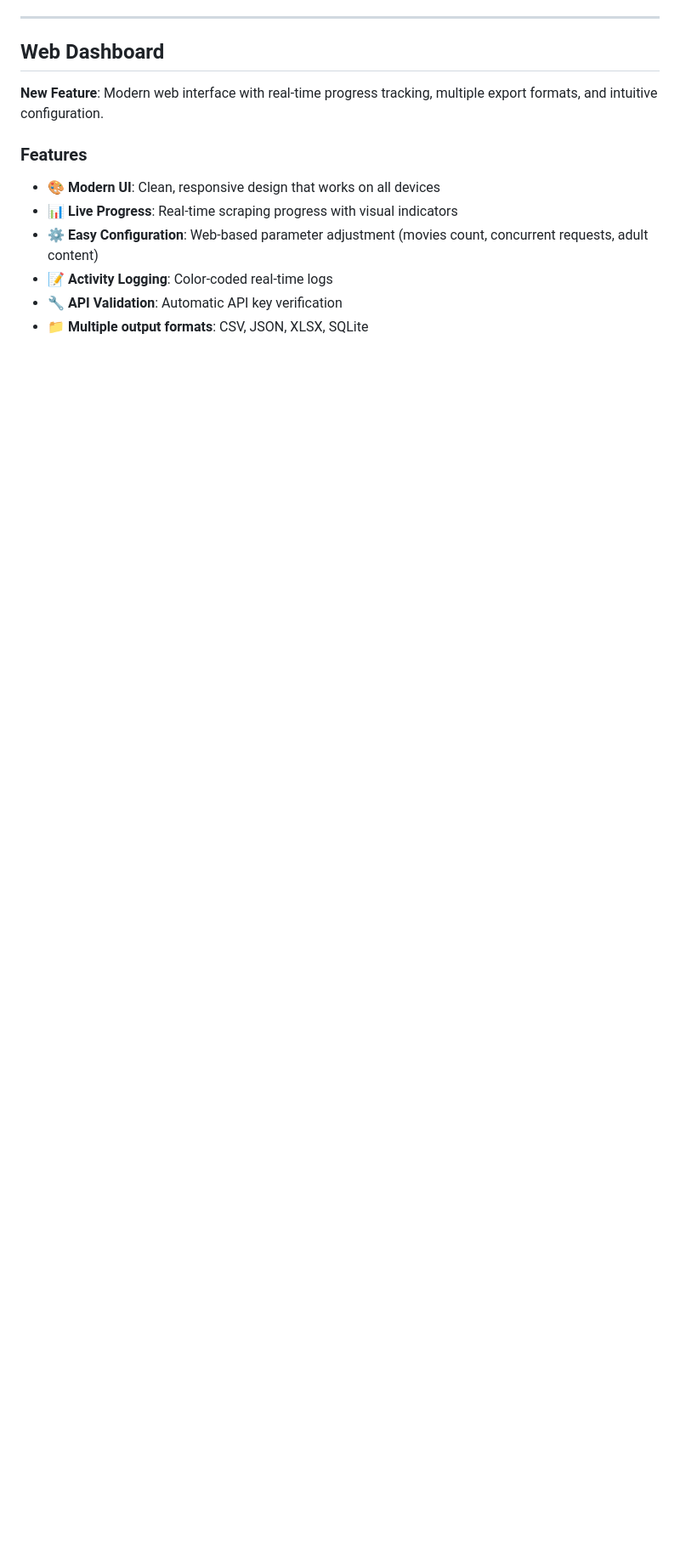
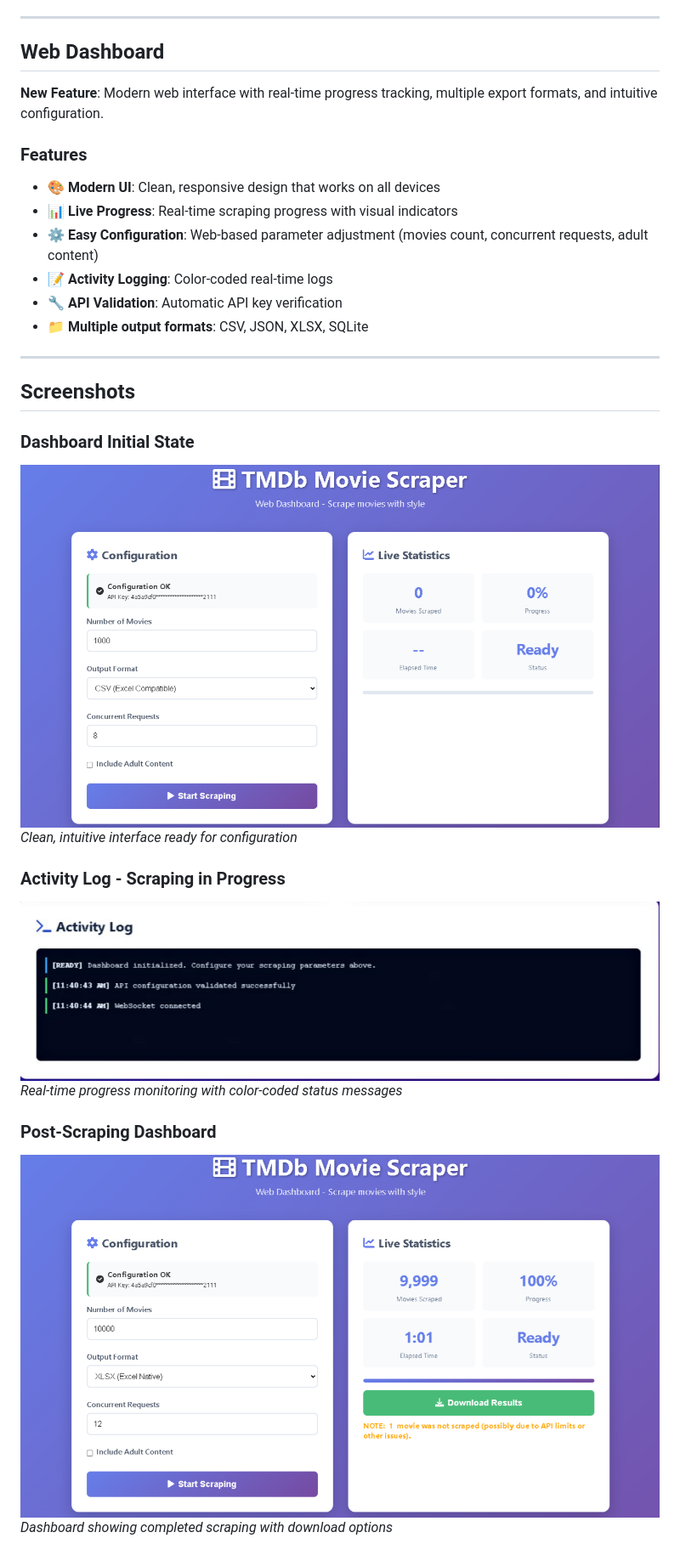
Before and after one commit to HERALDEXX/tmdb-movie-scraper, a Markdown page: README.md, the part around the change printed below. Shown: that part at 85% size. Drawn GitHub-style; pictures changed too: images/initial-activity-log.png (added), images/initial-state.png (added), images/post-scraping-state.png (added); blank space fills up the shorter version.

Commit message:
chore: Add screenshots to README

```diff
--- a/README.md
+++ b/README.md
@@ -48,3 +49,20 @@ This repo contains the optimized Python scraper from the api-optimization branch
 - 📝 **Activity Logging**: Color-coded real-time logs
 - 🔧 **API Validation**: Automatic API key verification
 - 📁 **Multiple output formats**: CSV, JSON, XLSX, SQLite
+
+---
+
+## Screenshots
+
+### Dashboard Initial State
+![Initial Dashboard](images/initial-state.png)
+*Clean, intuitive interface ready for configuration*
+
+### Activity Log - Scraping in Progress
+![Activity Log During Scraping](images/initial-activity-log.png)
+*Real-time progress monitoring with color-coded status messages*
+
+### Post-Scraping Dashboard
+![Completed Scraping Dashboard](images/post-scraping-state.png)
+*Dashboard showing completed scraping with download options*
+
```
Also changed, not shown: other parts of README.md (+5 -0 lines), images/post-scraping-activity-log.png (added).
